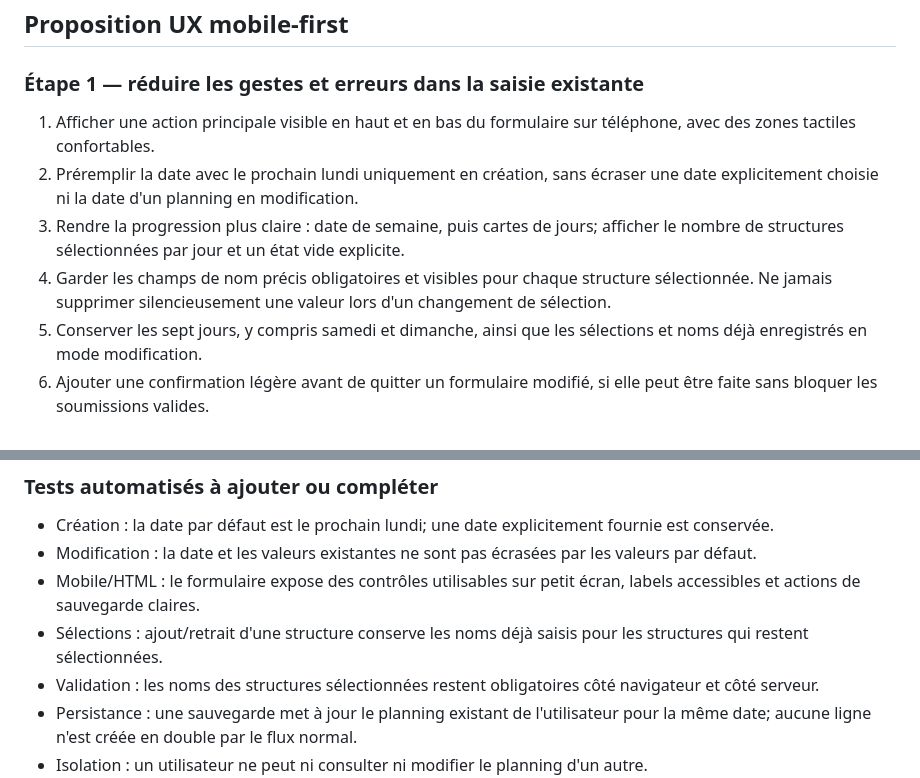
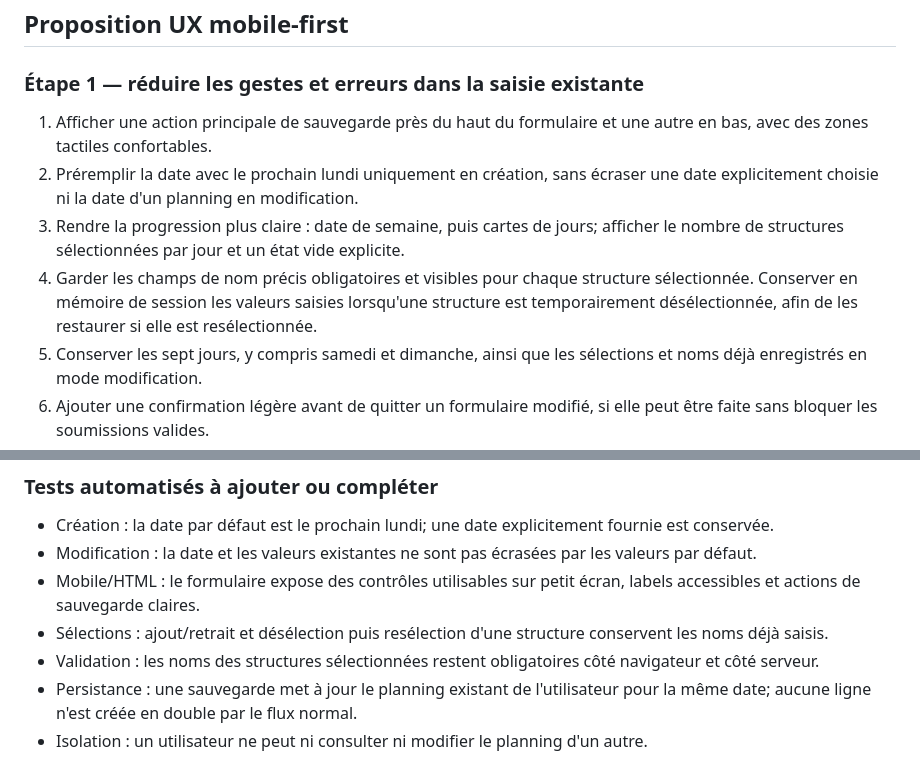
Before and after one commit to Nasora-group/nasora-crm, a Markdown page: docs/conception-planning-mobile-ux.md, 2 parts joined by grey strips. GitHub-like rendering.

Commit message:
Align planning UX plan with selection cache and save actions

```diff
--- a/docs/conception-planning-mobile-ux.md
+++ b/docs/conception-planning-mobile-ux.md
@@ -24,10 +24,10 @@ Issue de suivi : #272
 
 ### Étape 1 — réduire les gestes et erreurs dans la saisie existante
 
-1. Afficher une action principale visible en haut et en bas du formulaire sur téléphone, avec des zones tactiles confortables.
+1. Afficher une action principale de sauvegarde près du haut du formulaire et une autre en bas, avec des zones tactiles confortables.
 2. Préremplir la date avec le prochain lundi uniquement en création, sans écraser une date explicitement choisie ni la date d'un planning en modification.
 3. Rendre la progression plus claire : date de semaine, puis cartes de jours; afficher le nombre de structures sélectionnées par jour et un état vide explicite.
-4. Garder les champs de nom précis obligatoires et visibles pour chaque structure sélectionnée. Ne jamais supprimer silencieusement une valeur lors d'un changement de sélection.
+4. Garder les champs de nom précis obligatoires et visibles pour chaque structure sélectionnée. Conserver en mémoire de session les valeurs saisies lorsqu'une structure est temporairement désélectionnée, afin de les restaurer si elle est resélectionnée.
 5. Conserver les sept jours, y compris samedi et dimanche, ainsi que les sélections et noms déjà enregistrés en mode modification.
 6. Ajouter une confirmation légère avant de quitter un formulaire modifié, si elle peut être faite sans bloquer les soumissions valides.
 
@@ -55,7 +55,7 @@ Cette étape ne doit pas faire de requête inter-utilisateurs ni exposer les pla
 - Création : la date par défaut est le prochain lundi; une date explicitement fournie est conservée.
 - Modification : la date et les valeurs existantes ne sont pas écrasées par les valeurs par défaut.
 - Mobile/HTML : le formulaire expose des contrôles utilisables sur petit écran, labels accessibles et actions de sauvegarde claires.
-- Sélections : ajout/retrait d'une structure conserve les noms déjà saisis pour les structures qui restent sélectionnées.
+- Sélections : ajout/retrait et désélection puis resélection d'une structure conservent les noms déjà saisis.
 - Validation : les noms des structures sélectionnées restent obligatoires côté navigateur et côté serveur.
 - Persistance : une sauvegarde met à jour le planning existant de l'utilisateur pour la même date; aucune ligne n'est créée en double par le flux normal.
 - Isolation : un utilisateur ne peut ni consulter ni modifier le planning d'un autre.
```
